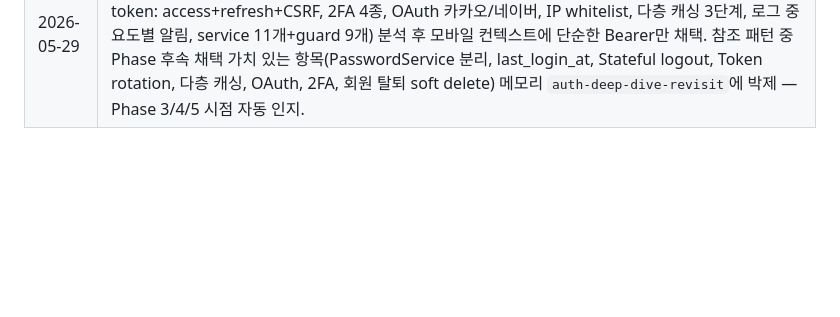
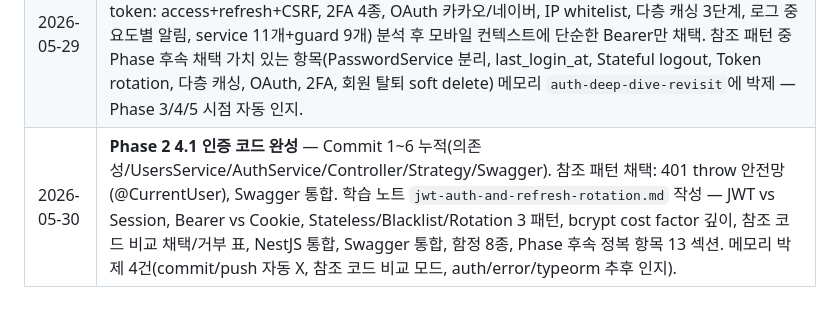
Before and after one commit to sikkzz/Trailog, a Markdown page: docs/PROJECT_ROOT.md, the part around the change. Drawn GitHub-style; blank space fills up the shorter version.

```diff
--- a/docs/PROJECT_ROOT.md
+++ b/docs/PROJECT_ROOT.md
@@ -455,3 +455,4 @@ flowchart TD
 | 2026-05-28 | **🎉 Phase 1 100% 완료** — 4.5 Android 항목 ✅. 본인 갤럭시 + EAS Cloud Android dev build (Apple Developer 같은 가입 X, 무료 sideload) + LAN Metro dev server 연결 검증. Phase 1 spec 25/25 ✅. Q6 deferred → 진행 완료 정정. iOS는 로컬 Xcode + Personal Team, Android는 EAS Cloud — 두 경로 동시 학습. 다음: Phase 2 4.1 인증 (TypeORM 도입 진행 중).                                                                                                                                                                                                                                                                |
 | 2026-05-28 | **Phase 2 4.1 TypeORM 도입 + User 엔티티 + 첫 마이그레이션 완료**. `apps/server/src/database/` (data-source.ts + database.module.ts + migrations/) + `apps/server/src/users/user.entity.ts`. `@nestjs/typeorm` + `typeorm@1.0` + `pg` + `dotenv` + `@nestjs/config` 도입. `1779978806585-Init.ts` 마이그레이션 생성 + 적용 (`users` 테이블 + `migrations` 메타). package.json scripts에 prettier 자동 hook (참조 패턴 채택). 학습 노트 `typeorm-deep-dive.md` (참조 패턴 비교 + 정복 추적표) + `postgres-vs-mysql.md` (PostGIS 사유). ADR-0006 버전 정정 (0.3.x → 1.0).                                                |
 | 2026-05-29 | **Phase 2 Q2 JWT 저장/전송 방식 확정 + 참조 인증 패턴 본격 분석**. 결정: `expo-secure-store` + `Bearer header`. Trailog 모바일 only라 XSS/CSRF 위험 X → cookie 이점 무용. 참조 인증 시스템(3 token: access+refresh+CSRF, 2FA 4종, OAuth 카카오/네이버, IP whitelist, 다층 캐싱 3단계, 로그 중요도별 알림, service 11개+guard 9개) 분석 후 모바일 컨텍스트에 단순한 Bearer만 채택. 참조 패턴 중 Phase 후속 채택 가치 있는 항목(PasswordService 분리, last_login_at, Stateful logout, Token rotation, 다층 캐싱, OAuth, 2FA, 회원 탈퇴 soft delete) 메모리 `auth-deep-dive-revisit`에 박제 — Phase 3/4/5 시점 자동 인지. |
+| 2026-05-30 | **Phase 2 4.1 인증 코드 완성** — Commit 1~6 누적(의존성/UsersService/AuthService/Controller/Strategy/Swagger). 참조 패턴 채택: 401 throw 안전망(@CurrentUser), Swagger 통합. 학습 노트 `jwt-auth-and-refresh-rotation.md` 작성 — JWT vs Session, Bearer vs Cookie, Stateless/Blacklist/Rotation 3 패턴, bcrypt cost factor 깊이, 참조 코드 비교 채택/거부 표, NestJS 통합, Swagger 통합, 함정 8종, Phase 후속 정복 항목 13 섹션. 메모리 박제 4건(commit/push 자동 X, 참조 코드 비교 모드, auth/error/typeorm 추후 인지).                                                                                                         |
```
Also changed, not shown: docs/learnings/jwt-auth-and-refresh-rotation.md (added, +497 -0 lines), docs/specs/phase-02-core-features.md (+2 -1 lines).
